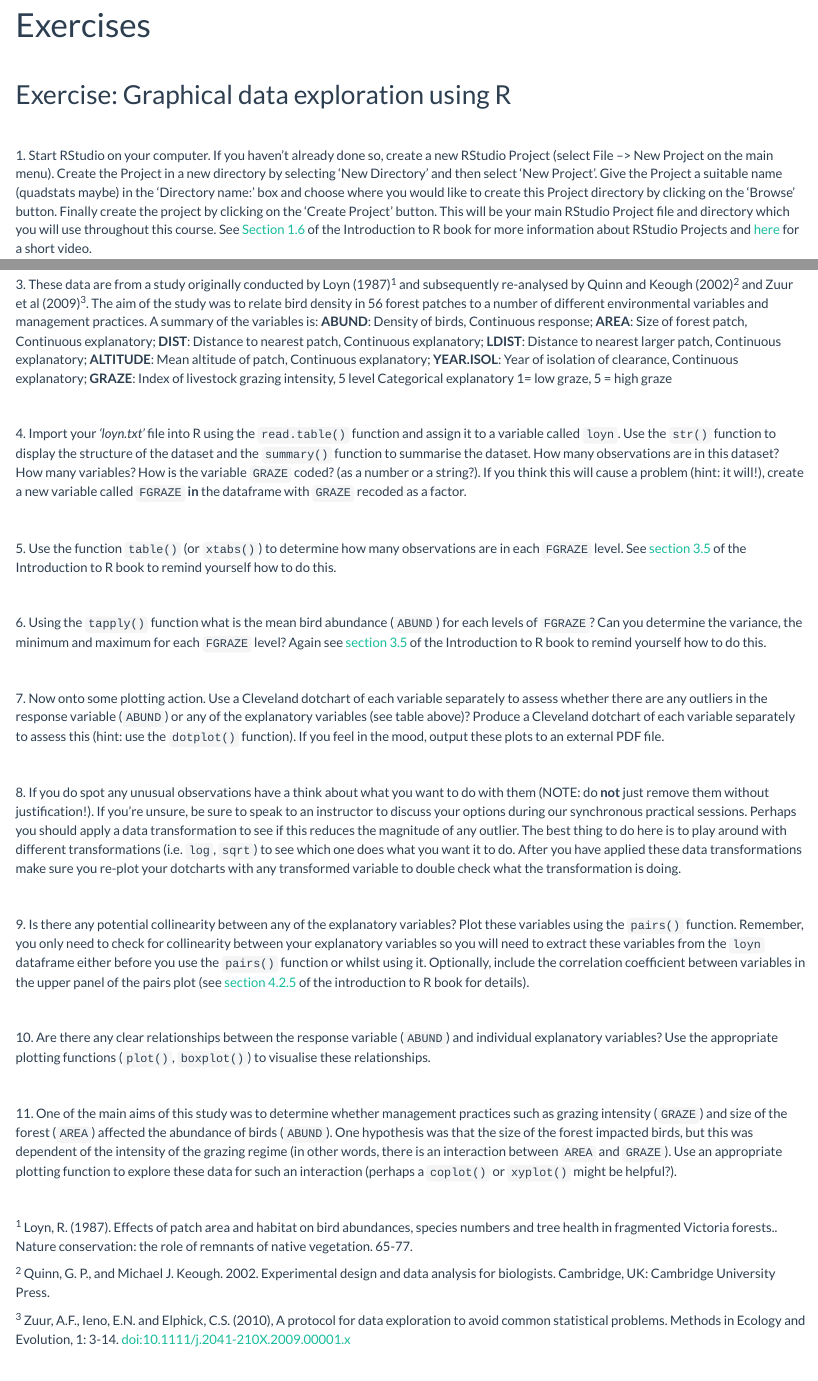
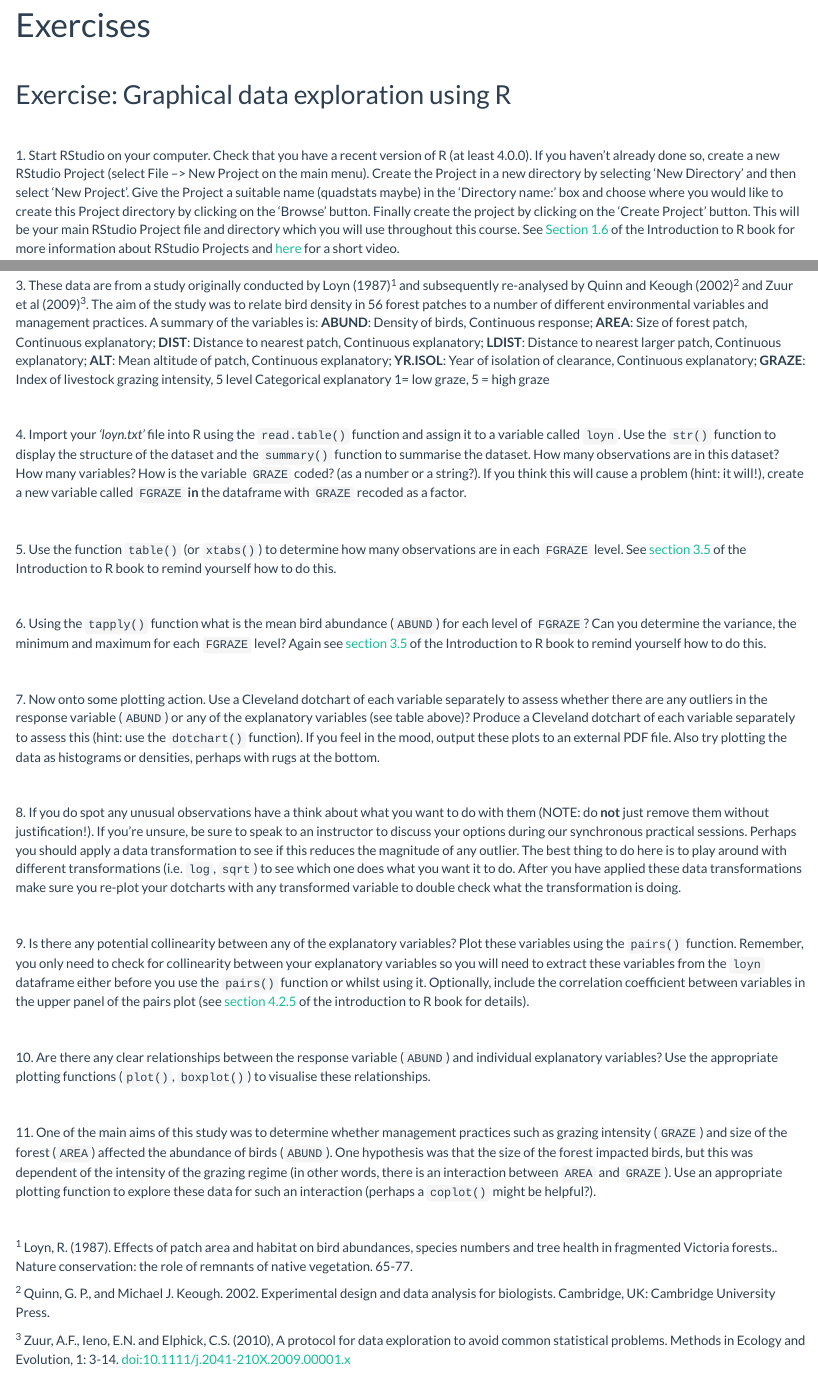
Before and after one commit to alexd106/QUADstats, an R Markdown document (graphical_data_exploration_exercise.Rmd): the page in a window 1100 px wide, from 90 px down, and a second part further down, joined at a grey line. Rendered offline with R 4.5, knitr and Pandoc, with nearby package versions.

Commit message:
Update graphical_data_exploration_exercise.Rmd
Renamed some variables so they agree with the loyn dataset. Also some minor typing errors and additions.

```diff
--- a/graphical_data_exploration_exercise.Rmd
+++ b/graphical_data_exploration_exercise.Rmd
@@ -16,7 +16,7 @@ library(kableExtra)
 
 \
 
-1\.  Start RStudio on your computer. If you haven't already done so, create a new RStudio Project (select File --> New Project on the main menu). Create the Project in a new directory by selecting 'New Directory' and then select 'New Project'. Give the Project a suitable name (quadstats maybe) in the 'Directory name:' box and choose where you would like to create this Project directory by clicking on the 'Browse' button. Finally create the project by clicking on the 'Create Project' button. This will be your main RStudio Project file and directory which you will use throughout this course. See [Section 1.6](https://intro2r.com/rsprojs.html#rsprojs) of the Introduction to R book for more information about RStudio Projects and [here](https://alexd106.github.io/QUADstatR/howto.html#rstudio_proj-vid) for a short video.
+1\.  Start RStudio on your computer. Check that you have a recent version of R (at least 4.0.0). If you haven't already done so, create a new RStudio Project (select File --> New Project on the main menu). Create the Project in a new directory by selecting 'New Directory' and then select 'New Project'. Give the Project a suitable name (quadstats maybe) in the 'Directory name:' box and choose where you would like to create this Project directory by clicking on the 'Browse' button. Finally create the project by clicking on the 'Create Project' button. This will be your main RStudio Project file and directory which you will use throughout this course. See [Section 1.6](https://intro2r.com/rsprojs.html#rsprojs) of the Introduction to R book for more information about RStudio Projects and [here](https://alexd106.github.io/QUADstatR/howto.html#rstudio_proj-vid) for a short video.
 
 Now create a new R script inside this Project by selecting File –> New File –> R Script from the main menu (or use the shortcut button). Before you start writing any code save this script by selecting File –> Save from the main menu. Call this script ‘graphical_data_exploration’ or something similar. Click on the ‘Files’ tab in the bottom right RStudio pane to see whether your file has been saved in the correct location. Ok, at the top of almost every R script (there are very few exceptions to this!) you should include some metadata to help your collaborators (and the future you) know who wrote the script, when it was written and what the script does (amongst other things). Include this information at the top of your R script making sure that you place a # at the beginning of every line to let R know this is a comment. See [Section 1.10](https://intro2r.com/proj-doc.html) for a little more detail.
 
@@ -26,7 +26,7 @@ Now create a new R script inside this Project by selecting File –> New File
 
 \
 
-3\. These data are from a study originally conducted by Loyn (1987)^1^ and subsequently re-analysed by Quinn and Keough (2002)^2^ and Zuur et al (2009)^3^. The aim of the study was to relate bird density in 56 forest patches to a number of different environmental variables and management practices. A summary of the variables is: **ABUND**: Density of birds, Continuous response; **AREA**: Size of forest patch, Continuous explanatory; **DIST**: Distance to nearest patch, Continuous explanatory; **LDIST**: Distance to nearest larger patch, Continuous explanatory; **ALTITUDE**: Mean altitude of patch, Continuous explanatory; **YEAR.ISOL**: Year of isolation of clearance, Continuous explanatory; **GRAZE**: Index of livestock grazing intensity, 5 level Categorical explanatory 1= low graze, 5 = high graze
+3\. These data are from a study originally conducted by Loyn (1987)^1^ and subsequently re-analysed by Quinn and Keough (2002)^2^ and Zuur et al (2009)^3^. The aim of the study was to relate bird density in 56 forest patches to a number of different environmental variables and management practices. A summary of the variables is: **ABUND**: Density of birds, Continuous response; **AREA**: Size of forest patch, Continuous explanatory; **DIST**: Distance to nearest patch, Continuous explanatory; **LDIST**: Distance to nearest larger patch, Continuous explanatory; **ALT**: Mean altitude of patch, Continuous explanatory; **YR.ISOL**: Year of isolation of clearance, Continuous explanatory; **GRAZE**: Index of livestock grazing intensity, 5 level Categorical explanatory 1= low graze, 5 = high graze
 
 \
 
@@ -38,11 +38,11 @@ Now create a new R script inside this Project by selecting File –> New File
 
 \
 
-6\. Using the `tapply()` function what is the mean bird abundance (`ABUND`) for each levels of `FGRAZE`? Can you determine the variance, the minimum and maximum for each `FGRAZE` level? Again see [section 3.5](https://intro2r.com/summarising-data-frames.html) of the Introduction to R book to remind yourself how to do this.
+6\. Using the `tapply()` function what is the mean bird abundance (`ABUND`) for each level of `FGRAZE`? Can you determine the variance, the minimum and maximum for each `FGRAZE` level? Again see [section 3.5](https://intro2r.com/summarising-data-frames.html) of the Introduction to R book to remind yourself how to do this.
 
 \
 
-7\. Now onto some plotting action. Use a Cleveland dotchart of each variable separately to assess whether there are any outliers in the response variable (`ABUND`) or any of the explanatory variables (see table above)? Produce a Cleveland dotchart of each variable separately to assess this (hint: use the `dotplot()` function). If you feel in the mood, output these plots to an external PDF file.
+7\. Now onto some plotting action. Use a Cleveland dotchart of each variable separately to assess whether there are any outliers in the response variable (`ABUND`) or any of the explanatory variables (see table above)? Produce a Cleveland dotchart of each variable separately to assess this (hint: use the `dotchart()` function). If you feel in the mood, output these plots to an external PDF file. Also try plotting the data as histograms or densities, perhaps with rugs at the bottom.
 
 \
 
@@ -58,7 +58,7 @@ Now create a new R script inside this Project by selecting File –> New File
 
 \
 
-11\. One of the main aims of this study was to determine whether management practices such as grazing intensity (`GRAZE`) and size of the forest (`AREA`) affected the abundance of birds (`ABUND`). One hypothesis was that the size of the forest impacted birds, but this was dependent of the intensity of the grazing regime (in other words, there is an interaction between `AREA` and `GRAZE`). Use an appropriate plotting function to explore these data for such an interaction (perhaps a `coplot()` or `xyplot()` might be helpful?).
+11\. One of the main aims of this study was to determine whether management practices such as grazing intensity (`GRAZE`) and size of the forest (`AREA`) affected the abundance of birds (`ABUND`). One hypothesis was that the size of the forest impacted birds, but this was dependent of the intensity of the grazing regime (in other words, there is an interaction between `AREA` and `GRAZE`). Use an appropriate plotting function to explore these data for such an interaction (perhaps a `coplot()` might be helpful?).
 
 \
 
```
